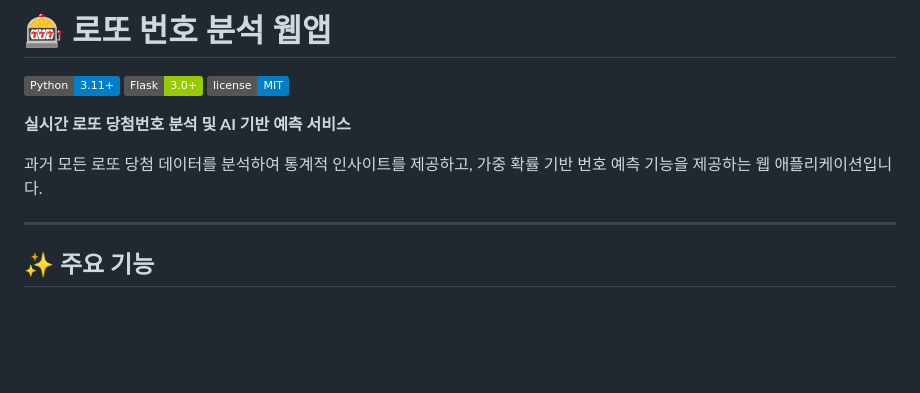
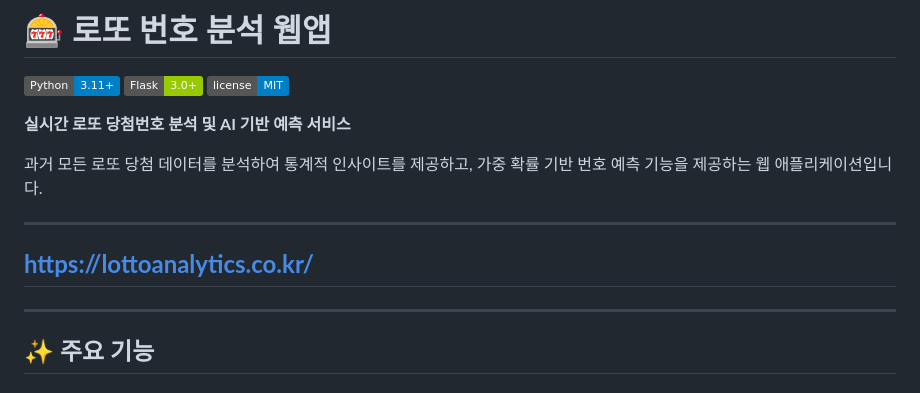
Before and after one commit to dlalsdyd01/lotto-analytics, a Markdown page: README.md, the part around the change. GitHub-like rendering; badges without logos; blank space fills up the shorter version.

```diff
--- a/README.md
+++ b/README.md
@@ -7,6 +7,10 @@
 **실시간 로또 당첨번호 분석 및 AI 기반 예측 서비스**
 
 과거 모든 로또 당첨 데이터를 분석하여 통계적 인사이트를 제공하고, 가중 확률 기반 번호 예측 기능을 제공하는 웹 애플리케이션입니다.
+
+---
+**https://lottoanalytics.co.kr/**
+---
 
 ---
 
```
